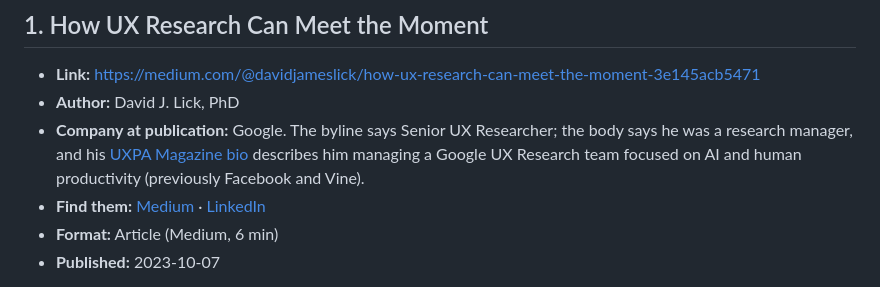
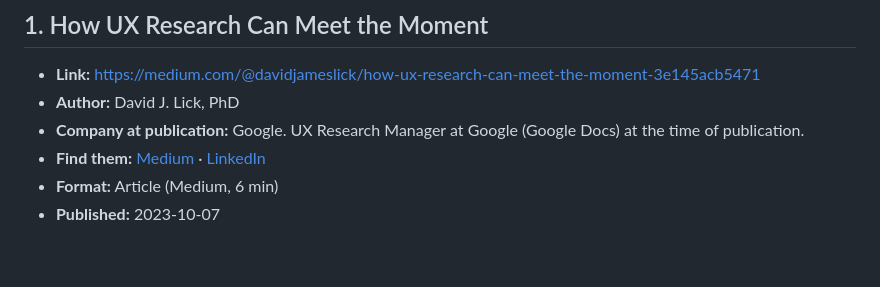
Before and after one commit to YnR/uxr-digest, a Markdown page: docs/evals-resources/README.md, the part around the change. Drawn GitHub-style; blank space fills up the shorter version.

Commit message:
Correct David Lick's role at publication
Co-Authored-By: Claude Opus 5.5 <noreply@anthropic.com>
Claude-Session: https://claude.ai/code/session_018PKGTDCX8JYPQWViKPP44d

```diff
--- a/docs/evals-resources/README.md
+++ b/docs/evals-resources/README.md
@@ -39,11 +39,8 @@ the resources and their summaries can be read programmatically.
 
 - **Link:** <https://medium.com/@davidjameslick/how-ux-research-can-meet-the-moment-3e145acb5471>
 - **Author:** David J. Lick, PhD
-- **Company at publication:** Google. The byline says Senior UX Researcher; the
-  body says he was a research manager, and his
-  [UXPA Magazine bio](https://uxpamagazine.org/author/david-lick/) describes him
-  managing a Google UX Research team focused on AI and human productivity
-  (previously Facebook and Vine).
+- **Company at publication:** Google. UX Research Manager at Google (Google
+  Docs) at the time of publication.
 - **Find them:** [Medium](https://medium.com/@davidjameslick) ·
   [LinkedIn](https://www.linkedin.com/in/david-lick-10b28a105/)
 - **Format:** Article (Medium, 6 min)
```
